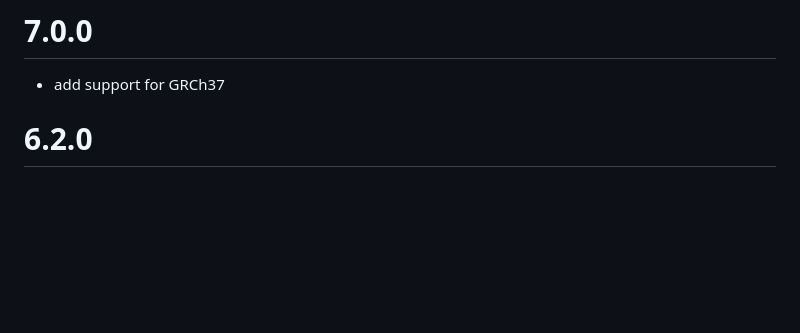
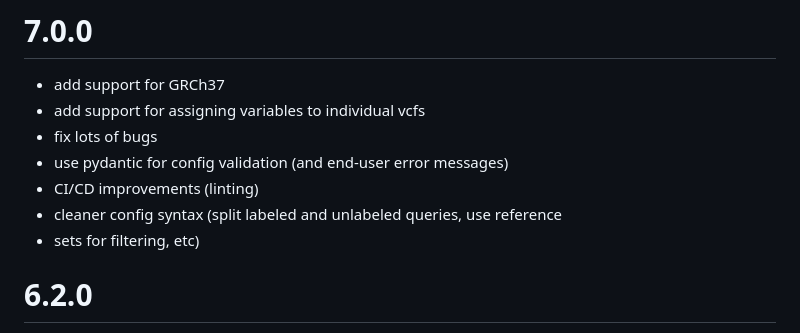
Before and after one commit to ndwarshuis/stratomod, a Markdown page: CHANGLELOG.md, the part around the change. GitHub-like rendering; blank space fills up the shorter version.

Commit message:
ENH update changelog

```diff
--- a/CHANGLELOG.md
+++ b/CHANGLELOG.md
@@ -1,6 +1,12 @@
 # 7.0.0
 
 - add support for GRCh37
+- add support for assigning variables to individual vcfs
+- fix lots of bugs
+- use pydantic for config validation (and end-user error messages)
+- CI/CD improvements (linting)
+- cleaner config syntax (split labeled and unlabeled queries, use reference
+- sets for filtering, etc)
 
 # 6.2.0
 
```
